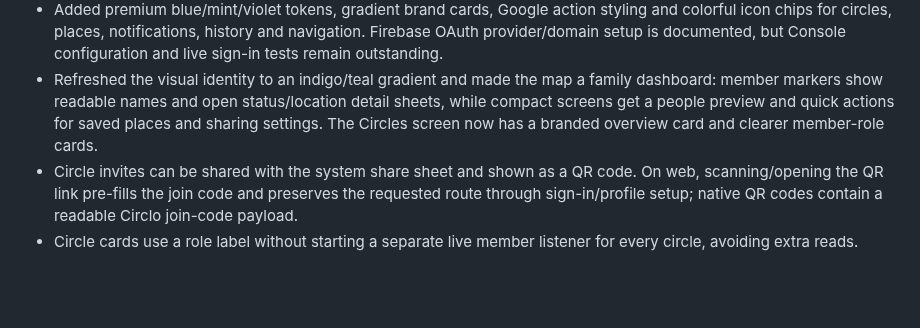
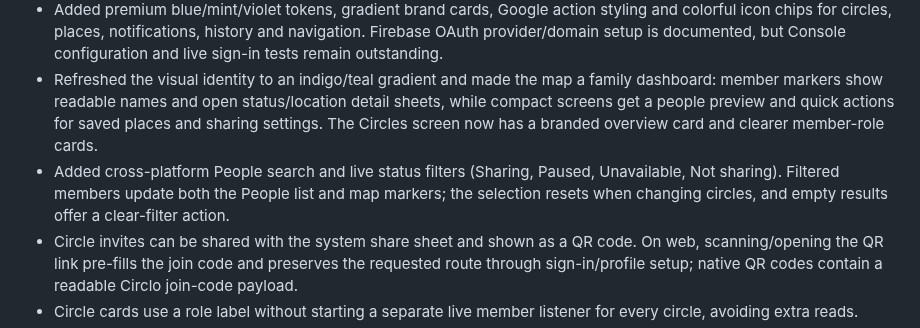
Before and after one commit to muhammadnaumantahir/Circlo, a Markdown page: docs/feature-audit-2026-10-28.md, the part around the change. GitHub-like rendering; blank space fills up the shorter version.

Commit message:
Record map People filtering in feature audit

```diff
--- a/docs/feature-audit-2026-10-28.md
+++ b/docs/feature-audit-2026-10-28.md
@@ -22,6 +22,7 @@ This audit reflects a static review of the current Flutter source and project re
 - Added Firebase-backed Google Sign-In entry points on login and sign-up, with web popup and native ID-token flows. Google users retain the age-gate/profile-setup requirement, and destructive account deletion reauthenticates Google users.
 - Added premium blue/mint/violet tokens, gradient brand cards, Google action styling and colorful icon chips for circles, places, notifications, history and navigation. Firebase OAuth provider/domain setup is documented, but Console configuration and live sign-in tests remain outstanding.
 - Refreshed the visual identity to an indigo/teal gradient and made the map a family dashboard: member markers show readable names and open status/location detail sheets, while compact screens get a people preview and quick actions for saved places and sharing settings. The Circles screen now has a branded overview card and clearer member-role cards.
+- Added cross-platform People search and live status filters (Sharing, Paused, Unavailable, Not sharing). Filtered members update both the People list and map markers; the selection resets when changing circles, and empty results offer a clear-filter action.
 - Circle invites can be shared with the system share sheet and shown as a QR code. On web, scanning/opening the QR link pre-fills the join code and preserves the requested route through sign-in/profile setup; native QR codes contain a readable Circlo join-code payload.
 - Circle cards use a role label without starting a separate live member listener for every circle, avoiding extra reads.
 - The sharing screen shows tracking state, the last successful location sync, flags syncs older than 10 minutes, and offers retry.
```
